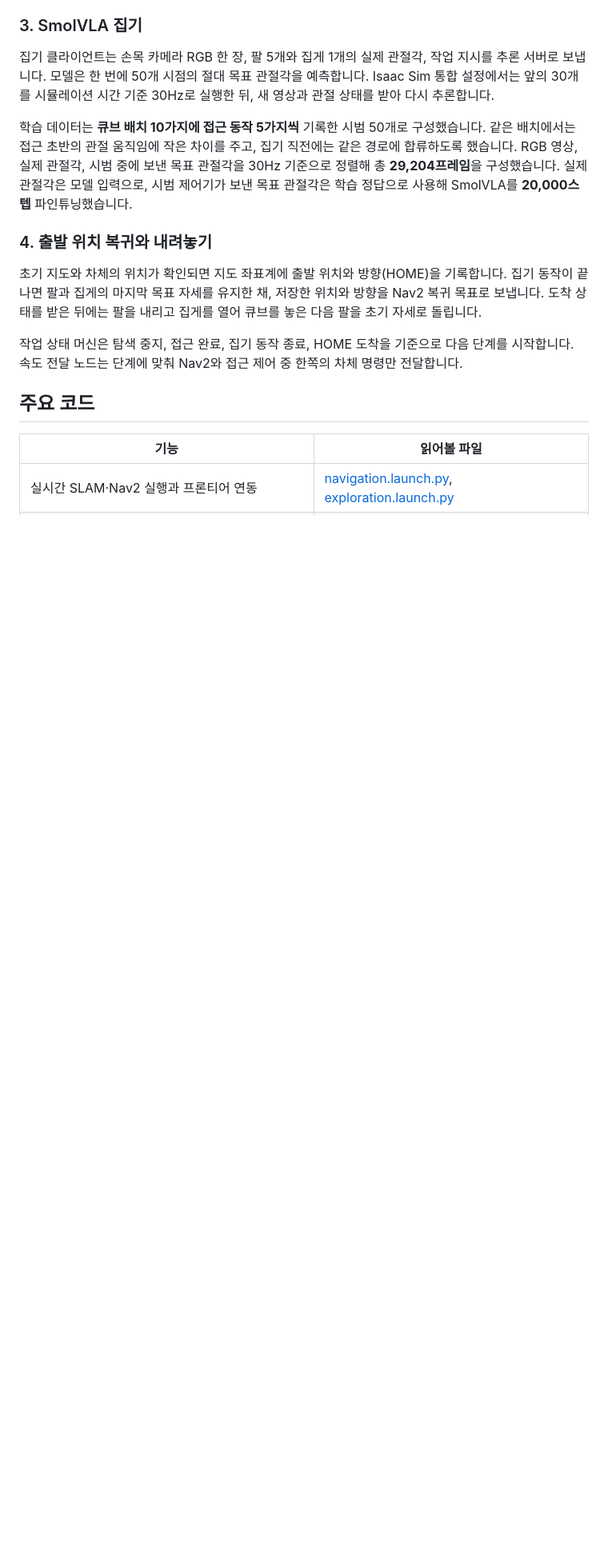
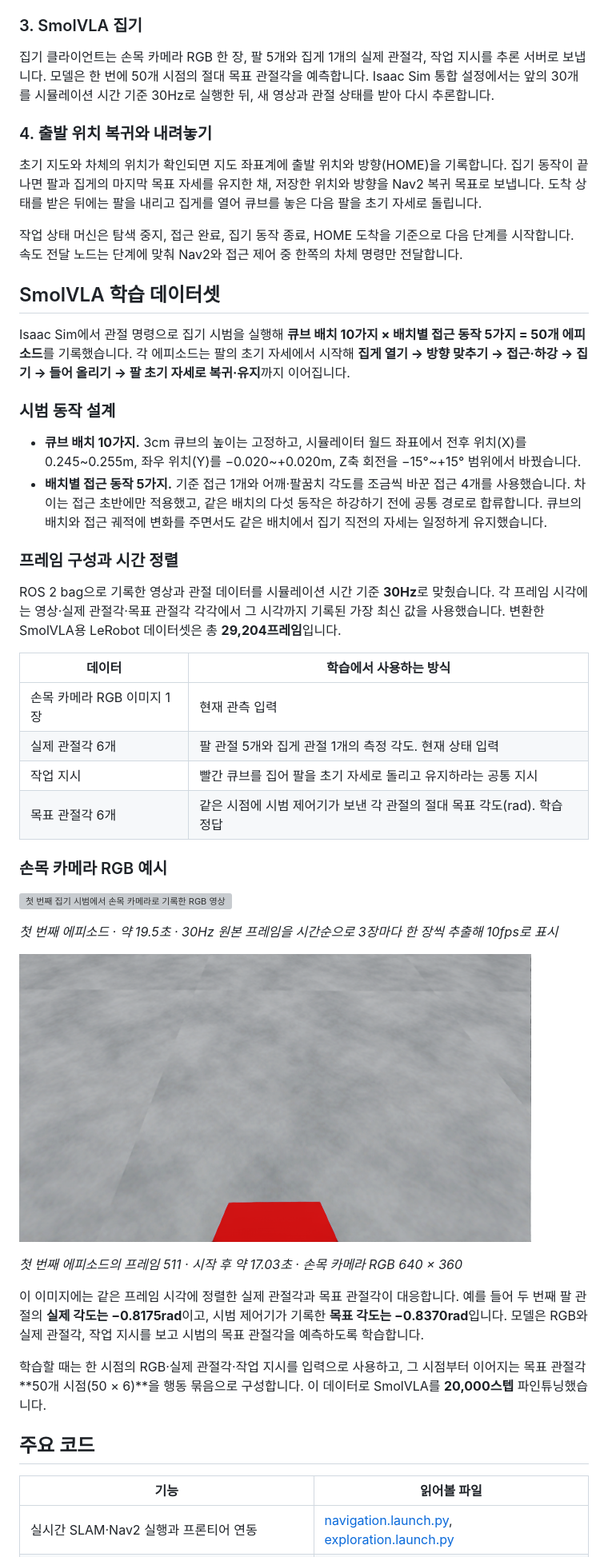
Before and after one commit to LazyDuck814/jetrover-isaac-sim, a Markdown page: README.md, the part around one of its changes. Shown at 80% size. Drawn GitHub-style; pictures changed too: media/wrist-rgb-sample.png (added); blank space fills up the shorter version; grey boxes are pictures that could not be loaded.

```diff
--- a/README.md
+++ b/README.md
@@ -32,13 +32,45 @@ Nav2는 전역 코스트맵을 이용해 목표까지의 경로를 계산하고,
 
 집기 클라이언트는 손목 카메라 RGB 한 장, 팔 5개와 집게 1개의 실제 관절각, 작업 지시를 추론 서버로 보냅니다. 모델은 한 번에 50개 시점의 절대 목표 관절각을 예측합니다. Isaac Sim 통합 설정에서는 앞의 30개를 시뮬레이션 시간 기준 30Hz로 실행한 뒤, 새 영상과 관절 상태를 받아 다시 추론합니다.
 
-학습 데이터는 **큐브 배치 10가지에 접근 동작 5가지씩** 기록한 시범 50개로 구성했습니다. 같은 배치에서는 접근 초반의 관절 움직임에 작은 차이를 주고, 집기 직전에는 같은 경로에 합류하도록 했습니다. RGB 영상, 실제 관절각, 시범 중에 보낸 목표 관절각을 30Hz 기준으로 정렬해 총 **29,204프레임**을 구성했습니다. 실제 관절각은 모델 입력으로, 시범 제어기가 보낸 목표 관절각은 학습 정답으로 사용해 SmolVLA를 **20,000스텝** 파인튜닝했습니다.
-
 ### 4. 출발 위치 복귀와 내려놓기
 
 초기 지도와 차체의 위치가 확인되면 지도 좌표계에 출발 위치와 방향(HOME)을 기록합니다. 집기 동작이 끝나면 팔과 집게의 마지막 목표 자세를 유지한 채, 저장한 위치와 방향을 Nav2 복귀 목표로 보냅니다. 도착 상태를 받은 뒤에는 팔을 내리고 집게를 열어 큐브를 놓은 다음 팔을 초기 자세로 돌립니다.
 
 작업 상태 머신은 탐색 중지, 접근 완료, 집기 동작 종료, HOME 도착을 기준으로 다음 단계를 시작합니다. 속도 전달 노드는 단계에 맞춰 Nav2와 접근 제어 중 한쪽의 차체 명령만 전달합니다.
+
+## SmolVLA 학습 데이터셋
+
+Isaac Sim에서 관절 명령으로 집기 시범을 실행해 **큐브 배치 10가지 × 배치별 접근 동작 5가지 = 50개 에피소드**를 기록했습니다. 각 에피소드는 팔의 초기 자세에서 시작해 **집게 열기 → 방향 맞추기 → 접근·하강 → 집기 → 들어 올리기 → 팔 초기 자세로 복귀·유지**까지 이어집니다.
+
+### 시범 동작 설계
+
+- **큐브 배치 10가지.** 3cm 큐브의 높이는 고정하고, 시뮬레이터 월드 좌표에서 전후 위치(X)를 0.245~0.255m, 좌우 위치(Y)를 −0.020~+0.020m, Z축 회전을 −15°~+15° 범위에서 바꿨습니다.
+- **배치별 접근 동작 5가지.** 기준 접근 1개와 어깨·팔꿈치 각도를 조금씩 바꾼 접근 4개를 사용했습니다. 차이는 접근 초반에만 적용했고, 같은 배치의 다섯 동작은 하강하기 전에 공통 경로로 합류합니다. 큐브의 배치와 접근 궤적에 변화를 주면서도 같은 배치에서 집기 직전의 자세는 일정하게 유지했습니다.
+
+### 프레임 구성과 시간 정렬
+
+ROS 2 bag으로 기록한 영상과 관절 데이터를 시뮬레이션 시간 기준 **30Hz**로 맞췄습니다. 각 프레임 시각에는 영상·실제 관절각·목표 관절각 각각에서 그 시각까지 기록된 가장 최신 값을 사용했습니다. 변환한 SmolVLA용 LeRobot 데이터셋은 총 **29,204프레임**입니다.
+
+| 데이터 | 학습에서 사용하는 방식 |
+| --- | --- |
+| 손목 카메라 RGB 이미지 1장 | 현재 관측 입력 |
+| 실제 관절각 6개 | 팔 관절 5개와 집게 관절 1개의 측정 각도. 현재 상태 입력 |
+| 작업 지시 | 빨간 큐브를 집어 팔을 초기 자세로 돌리고 유지하라는 공통 지시 |
+| 목표 관절각 6개 | 같은 시점에 시범 제어기가 보낸 각 관절의 절대 목표 각도(rad). 학습 정답 |
+
+### 손목 카메라 RGB 예시
+
+![첫 번째 집기 시범에서 손목 카메라로 기록한 RGB 영상](media/wrist_episode0.gif)
+
+*첫 번째 에피소드 · 약 19.5초 · 30Hz 원본 프레임을 시간순으로 3장마다 한 장씩 추출해 10fps로 표시*
+
+![첫 번째 에피소드의 프레임 511에서 손목 카메라로 본 빨간 큐브](media/wrist-rgb-sample.png)
+
+*첫 번째 에피소드의 프레임 511 · 시작 후 약 17.03초 · 손목 카메라 RGB 640 × 360*
+
+이 이미지에는 같은 프레임 시각에 정렬한 실제 관절각과 목표 관절각이 대응합니다. 예를 들어 두 번째 팔 관절의 **실제 각도는 −0.8175rad**이고, 시범 제어기가 기록한 **목표 각도는 −0.8370rad**입니다. 모델은 RGB와 실제 관절각, 작업 지시를 보고 시범의 목표 관절각을 예측하도록 학습합니다.
+
+학습할 때는 한 시점의 RGB·실제 관절각·작업 지시를 입력으로 사용하고, 그 시점부터 이어지는 목표 관절각 **50개 시점(50 × 6)**을 행동 묶음으로 구성합니다. 이 데이터로 SmolVLA를 **20,000스텝** 파인튜닝했습니다.
 
 ## 주요 코드
 
```
Also changed, not shown: other parts of README.md (+1 -1 lines), 1 other file.
